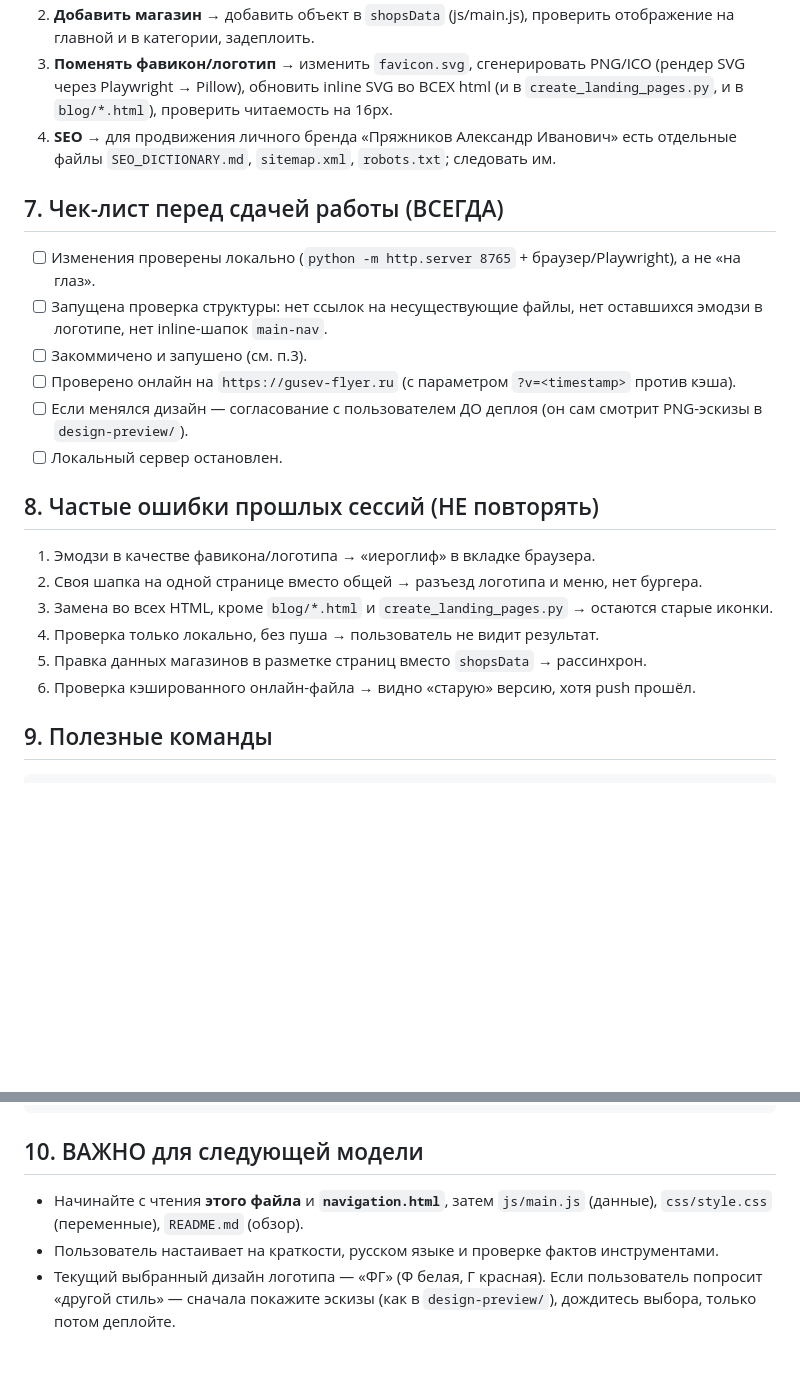
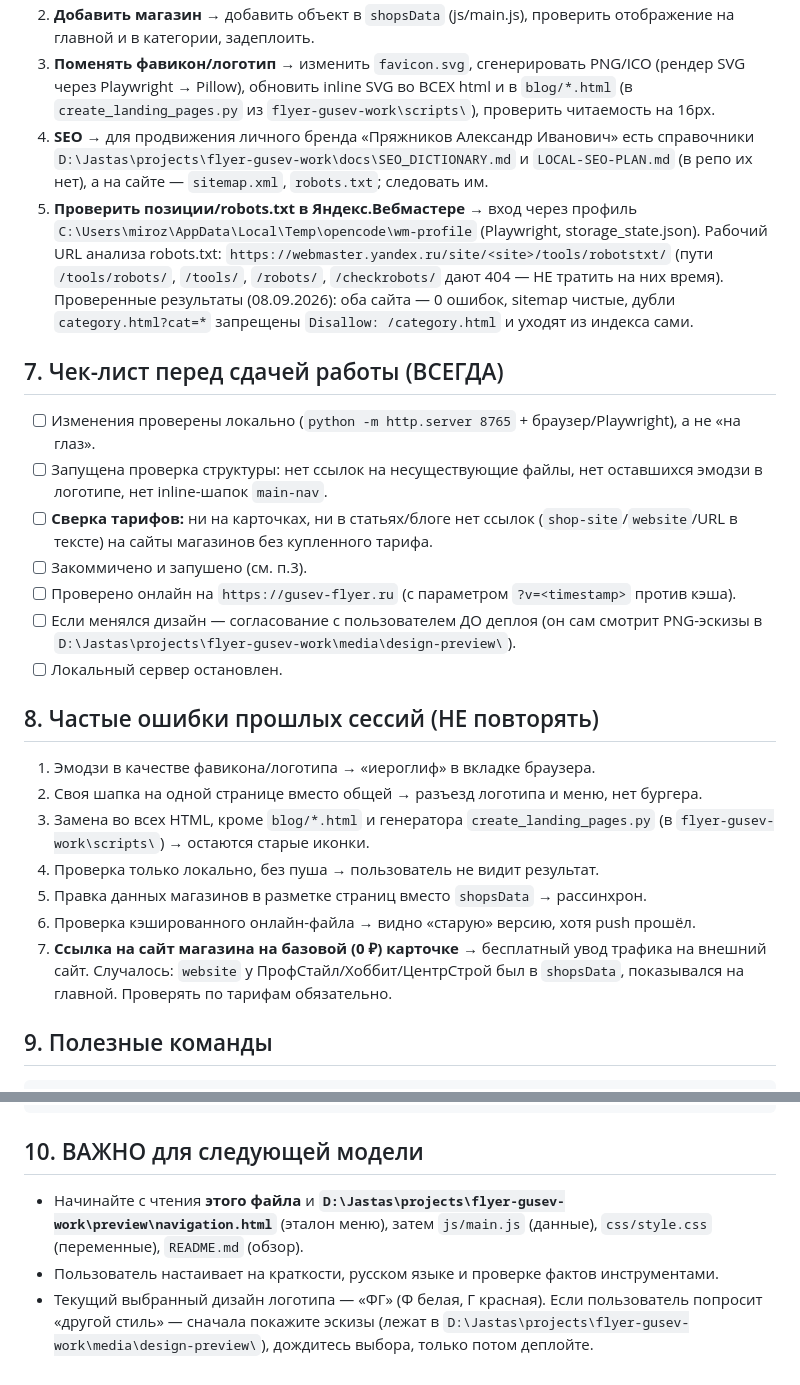
Before and after one commit to jektor27/flyer-gusev, a Markdown page: INSTRUCTIONS-FOR-AI-MODELS.md, 2 parts joined by grey strips. Drawn GitHub-style; blank space fills up the shorter version.

```diff
--- a/INSTRUCTIONS-FOR-AI-MODELS.md
+++ b/INSTRUCTIONS-FOR-AI-MODELS.md
@@ -100,24 +114,27 @@ python -m http.server 8765 --directory D:\Jastas\projects\flyer-gusev
 2. **Добавить магазин** → добавить объект в `shopsData` (js/main.js), проверить отображение на главной и в категории, задеплоить.
-3. **Поменять фавикон/логотип** → изменить `favicon.svg`, сгенерировать PNG/ICO (рендер SVG через Playwright → Pillow), обновить inline SVG во ВСЕХ html (и в `create_landing_pages.py`, и в `blog/*.html`), проверить читаемость на 16px.
-4. **SEO** → для продвижения личного бренда «Пряжников Александр Иванович» есть отдельные файлы `SEO_DICTIONARY.md`, `sitemap.xml`, `robots.txt`; следовать им.
+3. **Поменять фавикон/логотип** → изменить `favicon.svg`, сгенерировать PNG/ICO (рендер SVG через Playwright → Pillow), обновить inline SVG во ВСЕХ html и в `blog/*.html` (в `create_landing_pages.py` из `flyer-gusev-work\scripts\`), проверить читаемость на 16px.
+4. **SEO** → для продвижения личного бренда «Пряжников Александр Иванович» есть справочники `D:\Jastas\projects\flyer-gusev-work\docs\SEO_DICTIONARY.md` и `LOCAL-SEO-PLAN.md` (в репо их нет), а на сайте — `sitemap.xml`, `robots.txt`; следовать им.
+5. **Проверить позиции/robots.txt в Яндекс.Вебмастере** → вход через профиль `C:\Users\miroz\AppData\Local\Temp\opencode\wm-profile` (Playwright, storage_state.json). Рабочий URL анализа robots.txt: `https://webmaster.yandex.ru/site/<site>/tools/robotstxt/` (пути `/tools/robots/`, `/tools/`, `/robots/`, `/checkrobots/` дают 404 — НЕ тратить на них время). Проверенные результаты (08.09.2026): оба сайта — 0 ошибок, sitemap чистые, дубли `category.html?cat=*` запрещены `Disallow: /category.html` и уходят из индекса сами.
 
 ## 7. Чек-лист перед сдачей работы (ВСЕГДА)
 
 - [ ] Изменения проверены локально (`python -m http.server 8765` + браузер/Playwright), а не «на глаз».
 - [ ] Запущена проверка структуры: нет ссылок на несуществующие файлы, нет оставшихся эмодзи в логотипе, нет inline-шапок `main-nav`.
+- [ ] **Сверка тарифов:** ни на карточках, ни в статьях/блоге нет ссылок (`shop-site`/`website`/URL в тексте) на сайты магазинов без купленного тарифа.
 - [ ] Закоммичено и запушено (см. п.3).
 - [ ] Проверено онлайн на `https://gusev-flyer.ru` (с параметром `?v=<timestamp>` против кэша).
-- [ ] Если менялся дизайн — согласование с пользователем ДО деплоя (он сам смотрит PNG-эскизы в `design-preview/`).
+- [ ] Если менялся дизайн — согласование с пользователем ДО деплоя (он сам смотрит PNG-эскизы в `D:\Jastas\projects\flyer-gusev-work\media\design-preview\`).
 - [ ] Локальный сервер остановлен.
 
 ## 8. Частые ошибки прошлых сессий (НЕ повторять)
 
 1. Эмодзи в качестве фавикона/логотипа → «иероглиф» в вкладке браузера.
 2. Своя шапка на одной странице вместо общей → разъезд логотипа и меню, нет бургера.
-3. Замена во всех HTML, кроме `blog/*.html` и `create_landing_pages.py` → остаются старые иконки.
+3. Замена во всех HTML, кроме `blog/*.html` и генератора `create_landing_pages.py` (в `flyer-gusev-work\scripts\`) → остаются старые иконки.
 4. Проверка только локально, без пуша → пользователь не видит результат.
 5. Правка данных магазинов в разметке страниц вместо `shopsData` → рассинхрон.
 6. Проверка кэшированного онлайн-файла → видно «старую» версию, хотя push прошёл.
+7. **Ссылка на сайт магазина на базовой (0 ₽) карточке** → бесплатный увод трафика на внешний сайт. Случалось: `website` у ПрофСтайл/Хоббит/ЦентрСтрой был в `shopsData`, показывался на главной. Проверять по тарифам обязательно.
 
 ## 9. Полезные команды
 
@@ -135,6 +152,6 @@ Get-NetTCPConnection -LocalPort 8765 -State Listen
 
 ## 10. ВАЖНО для следующей модели
 
-- Начинайте с чтения **этого файла** и **`navigation.html`**, затем `js/main.js` (данные), `css/style.css` (переменные), `README.md` (обзор).
+- Начинайте с чтения **этого файла** и **`D:\Jastas\projects\flyer-gusev-work\preview\navigation.html`** (эталон меню), затем `js/main.js` (данные), `css/style.css` (переменные), `README.md` (обзор).
 - Пользователь настаивает на краткости, русском языке и проверке фактов инструментами.
-- Текущий выбранный дизайн логотипа — «ФГ» (Ф белая, Г красная). Если пользователь попросит «другой стиль» — сначала покажите эскизы (как в `design-preview/`), дождитесь выбора, только потом деплойте.
+- Текущий выбранный дизайн логотипа — «ФГ» (Ф белая, Г красная). Если пользователь попросит «другой стиль» — сначала покажите эскизы (лежат в `D:\Jastas\projects\flyer-gusev-work\media\design-preview\`), дождитесь выбора, только потом деплойте.
```
Also changed, not shown: other parts of INSTRUCTIONS-FOR-AI-MODELS.md (+17 -3 lines).
